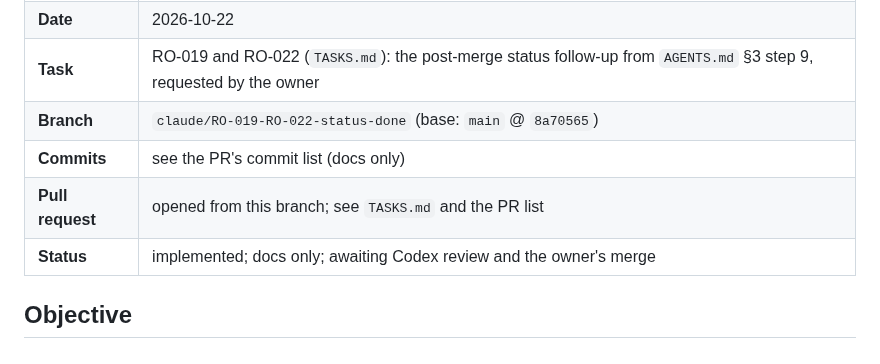
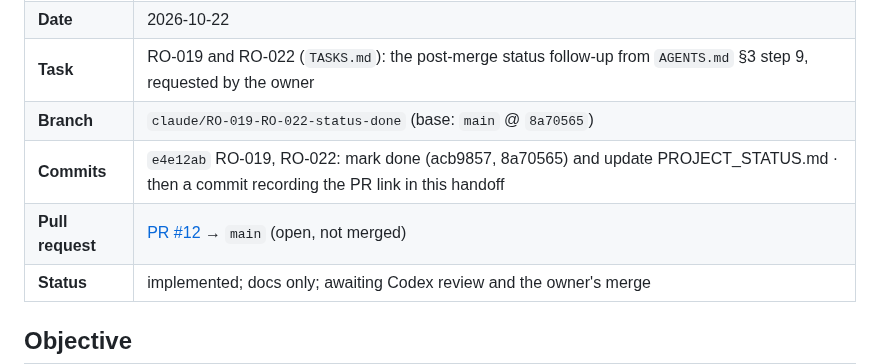
Before and after one commit to bransondang3307-beep/RepOne, a Markdown page: docs/handoffs/2026-10-22-claude-RO-019-RO-022-status.md, the part around the change. Drawn GitHub-style.

Commit message:
RO-019, RO-022: record PR #12 and commit IDs in the status handoff
Co-Authored-By: Claude Opus 5.5 <noreply@anthropic.com>
Claude-Session: https://claude.ai/code/session_01Rgin7bw8arHV9GzuTahGmJ

```diff
--- a/docs/handoffs/2026-10-22-claude-RO-019-RO-022-status.md
+++ b/docs/handoffs/2026-10-22-claude-RO-019-RO-022-status.md
@@ -6,8 +6,8 @@
 | **Date** | 2026-10-22 |
 | **Task** | RO-019 and RO-022 (`TASKS.md`): the post-merge status follow-up from `AGENTS.md` §3 step 9, requested by the owner |
 | **Branch** | `claude/RO-019-RO-022-status-done` (base: `main` @ `8a70565`) |
-| **Commits** | see the PR's commit list (docs only) |
-| **Pull request** | opened from this branch; see `TASKS.md` and the PR list |
+| **Commits** | `e4e12ab` RO-019, RO-022: mark done (acb9857, 8a70565) and update PROJECT_STATUS.md · then a commit recording the PR link in this handoff |
+| **Pull request** | [PR #12](https://github.com/bransondang3307-beep/RepOne/pull/12) → `main` (open, not merged) |
 | **Status** | implemented; docs only; awaiting Codex review and the owner's merge |
 
 ## Objective
```
